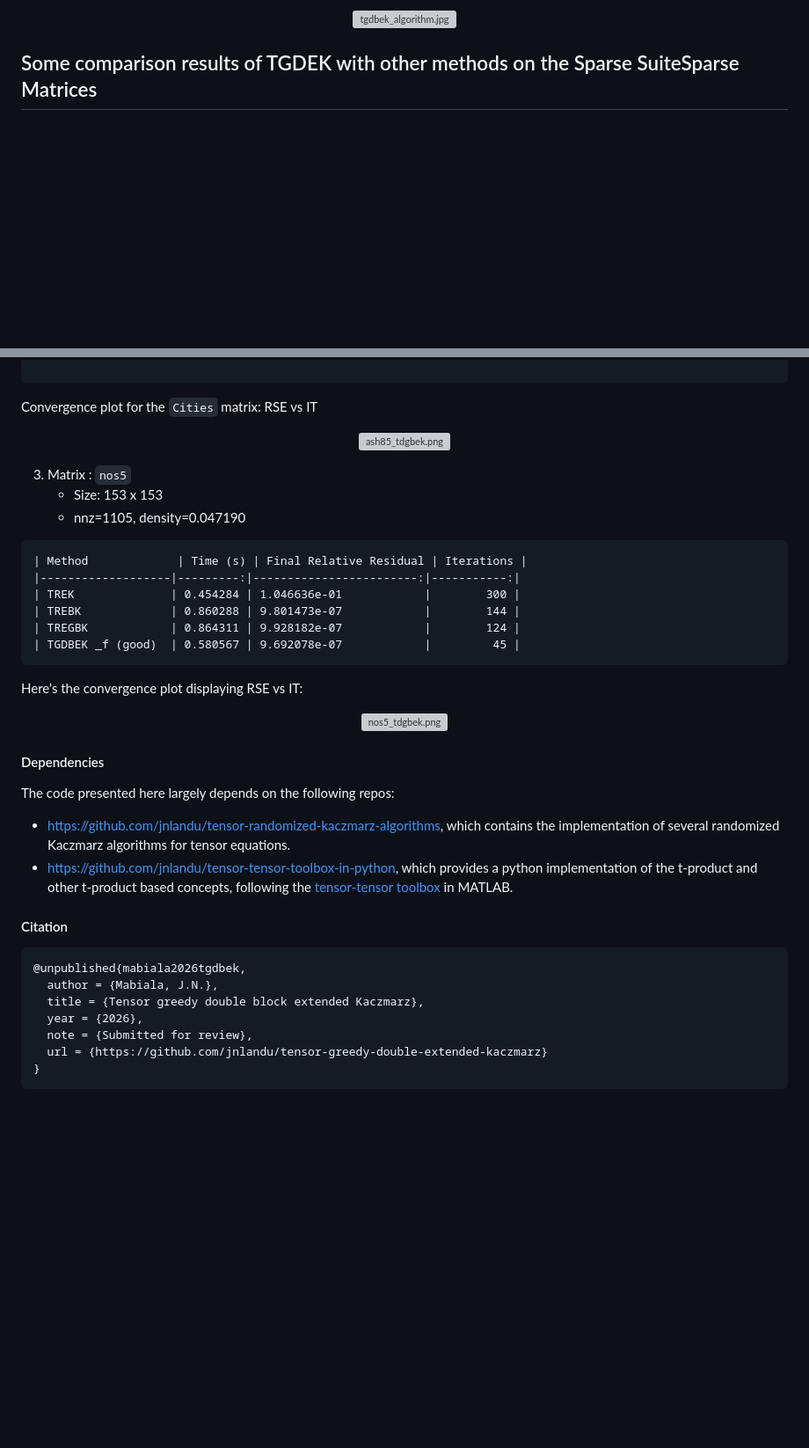
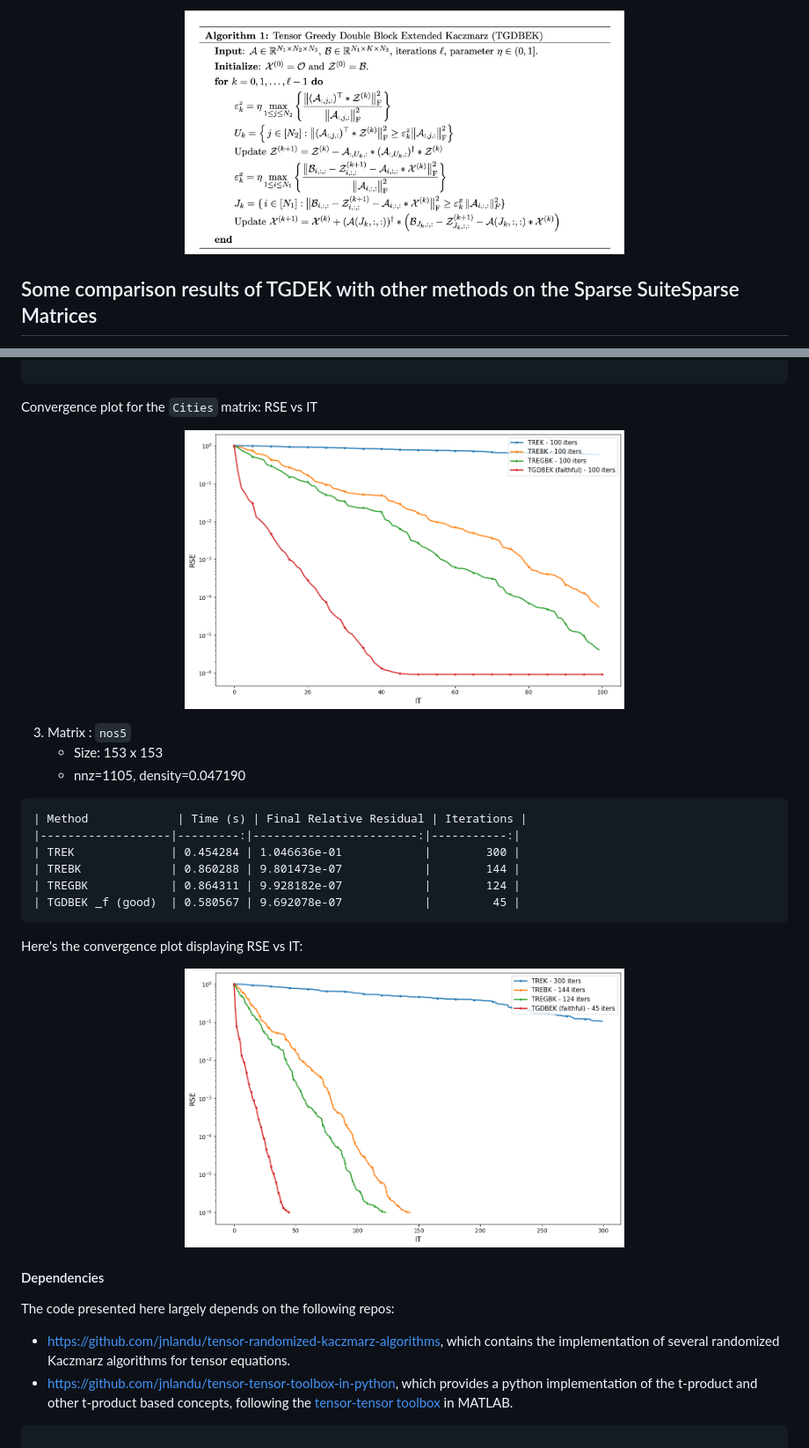
Before and after one commit to jnlandu/tensor-greedy-double-extended-kaczmarz, a Markdown page: README.md, 2 parts joined by grey strips. Shown at 88% size. Rendered like a GitHub page; pictures changed too: imgs/ash85_tdgbek.png (added), imgs/nos5_tdgbek.png (added), imgs/tgdbek_algorithm.jpg (added); blank space fills up the shorter version; grey boxes are pictures that could not be loaded.

````diff
--- a/README.md
+++ b/README.md
@@ -22,5 +22,5 @@ The randomized Kaczmarz method is a widely adopted iterative method for solving
 <p align="center">
-  <img src="./references/imgs/tgdbek_algorithm.jpg" alt="tgdbek_algorithm.jpg" width="500">
+  <img src="./imgs/tgdbek_algorithm.jpg" alt="tgdbek_algorithm.jpg" width="500">
 </p>
 
 
@@ -65,7 +65,7 @@ Convergence plot for the `Cities` matrix:  RSE vs IT
 
 Convergence plot for the `Cities` matrix:  RSE vs IT
 <p align="center">
-  <img src="./references/imgs/ash85_tdgbek.png" alt="ash85_tdgbek.png" width="500">
+  <img src="./imgs/ash85_tdgbek.png" alt="ash85_tdgbek.png" width="500">
 </p>
 
 3. Matrix : `nos5`
@@ -84,7 +84,7 @@ Convergence plot for the `Cities` matrix:  RSE vs IT
 Here's the convergence plot displaying  RSE vs IT:
 
 <p align="center">
-  <img src="./references/imgs/nos5_tdgbek.png" alt="nos5_tdgbek.png" width="500">
+  <img src="./imgs/nos5_tdgbek.png" alt="nos5_tdgbek.png" width="500">
 </p>
 
 
@@ -93,14 +93,4 @@ The code presented here largely depends on the following  repos:
 -  [https://github.com/jnlandu/tensor-randomized-kaczmarz-algorithms](https://github.com/jnlandu/tensor-randomized-kaczmarz-algorithms), which contains the implementation of several randomized Kaczmarz algorithms for tensor equations.
 - [https://github.com/jnlandu/tensor-tensor-toolbox-in-python](https://github.com/jnlandu/tensor-tensor-toolbox-in-python), which provides a python implementation of the t-product and other t-product based concepts, following the [tensor-tensor toolbox](https://github.com/canyilu/Tensor-tensor-product-toolbox) in MATLAB.
 
-
-#### Citation
-```bibtex
-@unpublished{mabiala2026tgdbek,
-  author = {Mabiala, J.N.},
-  title = {Tensor greedy double block extended Kaczmarz},
-  year = {2026},
-  note = {Submitted for review},
-  url = {https://github.com/jnlandu/tensor-greedy-double-extended-kaczmarz}
-}
 ```
````
Also changed, not shown: other parts of README.md (+2 -2 lines), imgs/cities_tgdbek.png (added).
